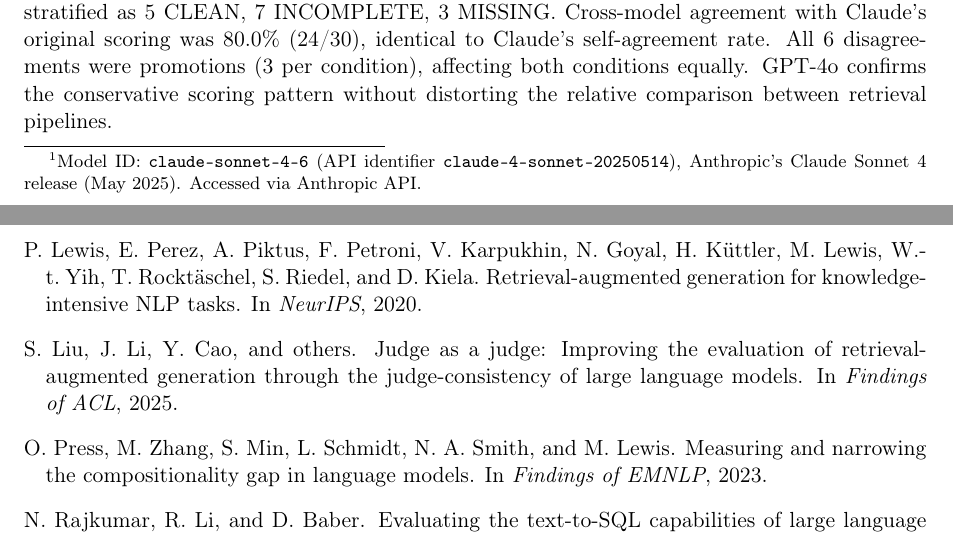
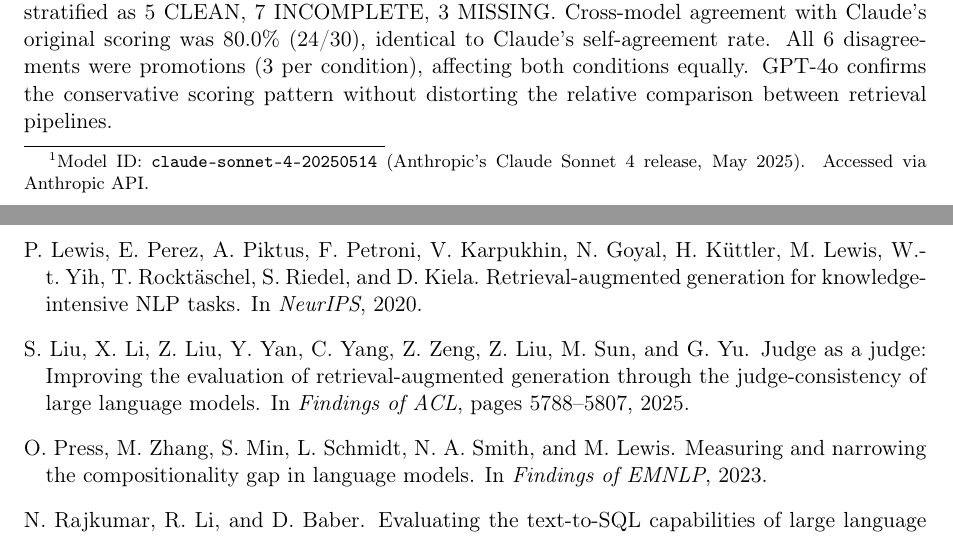
Before and after one commit to ea-toolkit/dcr-paper, a LaTeX paper (paper/main.tex): two parts of pages 7 and 14 of 15, joined at a grey line, cut so that both start at the same text. Compiled offline with pdfLaTeX.

Commit message:
fix: correct model ID and Liu et al. author list (pre-publication review)
- Model footnote: claude-sonnet-4-20250514 (was wrong prefix order)
- Liu et al.: full 9-author list with page numbers (was "and others")

Co-Authored-By: Claude Opus 4.6 <noreply@anthropic.com>

```diff
--- a/paper/main.tex
+++ b/paper/main.tex
@@ -337,7 +337,7 @@ We evaluate 9 retrieval conditions: 3 baselines and 6 ablation variants.
 
 \subsection{Scoring}
 
-Each retrieved context is passed to Claude Sonnet\footnote{Model ID: \texttt{claude-sonnet-4-6} (API identifier \texttt{claude-4-sonnet-20250514}), Anthropic's Claude Sonnet 4 release (May 2025). Accessed via Anthropic API.} for synthesis and self-scoring in a single LLM call. The model generates an answer with entity citations and, on the final line, self-scores as ANSWERABLE, PARTIAL, or NOT\_ANSWERABLE. We map these to:
+Each retrieved context is passed to Claude Sonnet\footnote{Model ID: \texttt{claude-sonnet-4-20250514} (Anthropic's Claude Sonnet 4 release, May 2025). Accessed via Anthropic API.} for synthesis and self-scoring in a single LLM call. The model generates an answer with entity citations and, on the final line, self-scores as ANSWERABLE, PARTIAL, or NOT\_ANSWERABLE. We map these to:
 
 \begin{itemize}[nosep]
   \item \textbf{CLEAN}: the knowledge base fully addresses the question.
@@ -730,9 +730,9 @@ P.~Lewis, E.~Perez, A.~Piktus, F.~Petroni, V.~Karpukhin, N.~Goyal, H.~K{\"u}ttle
 \newblock In \emph{NeurIPS}, 2020.
 
 \bibitem[Liu et~al.(2025)]{liu2025consjudge}
-S.~Liu, J.~Li, Y.~Cao, and others.
+S.~Liu, X.~Li, Z.~Liu, Y.~Yan, C.~Yang, Z.~Zeng, Z.~Liu, M.~Sun, and G.~Yu.
 \newblock Judge as a judge: Improving the evaluation of retrieval-augmented generation through the judge-consistency of large language models.
-\newblock In \emph{Findings of ACL}, 2025.
+\newblock In \emph{Findings of ACL}, pages 5788--5807, 2025.
 
 \bibitem[Press et~al.(2023)]{press2023selfask}
 O.~Press, M.~Zhang, S.~Min, L.~Schmidt, N.~A.~Smith, and M.~Lewis.
```
Also changed, not shown: paper/main.pdf.
